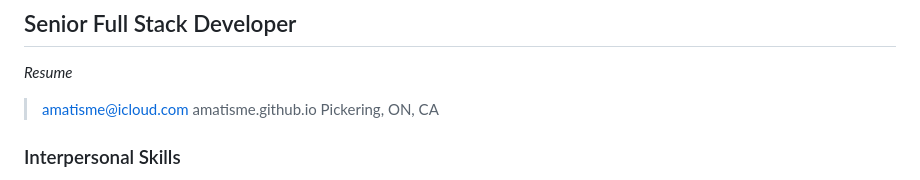
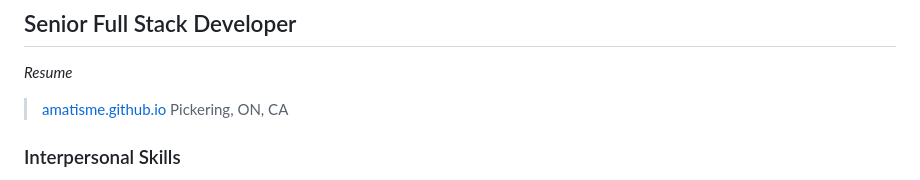
Before and after one commit to amatisme/amatisme.github.io, a Markdown page: cv.md, the part around one of its changes. GitHub-like rendering.

```diff
--- a/cv.md
+++ b/cv.md
@@ -2,8 +2,7 @@
 ## Senior Full Stack Developer
 _Resume_
 
-> amatisme@icloud.com
-> amatisme.github.io
+> [amatisme.github.io](https://amatisme.github.io)
 > Pickering, ON, CA
 
 
```
Also changed, not shown: other parts of cv.md (+2 -1 lines).
